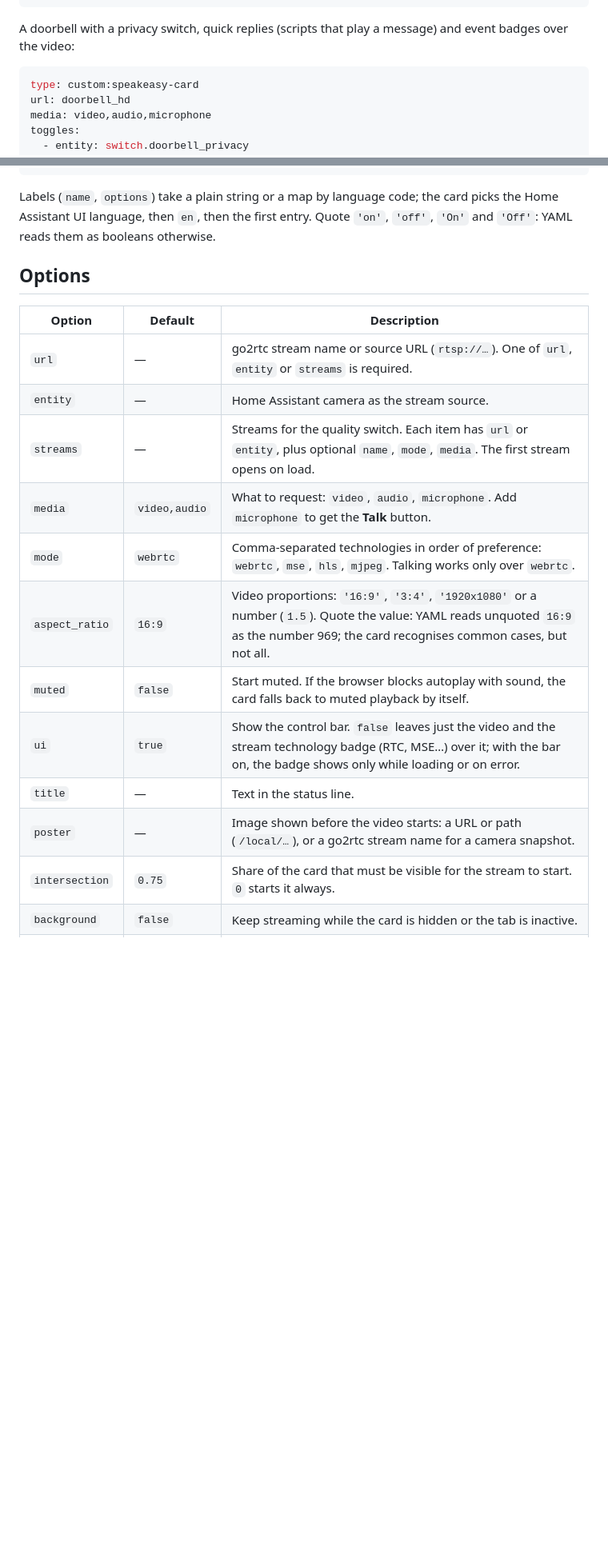
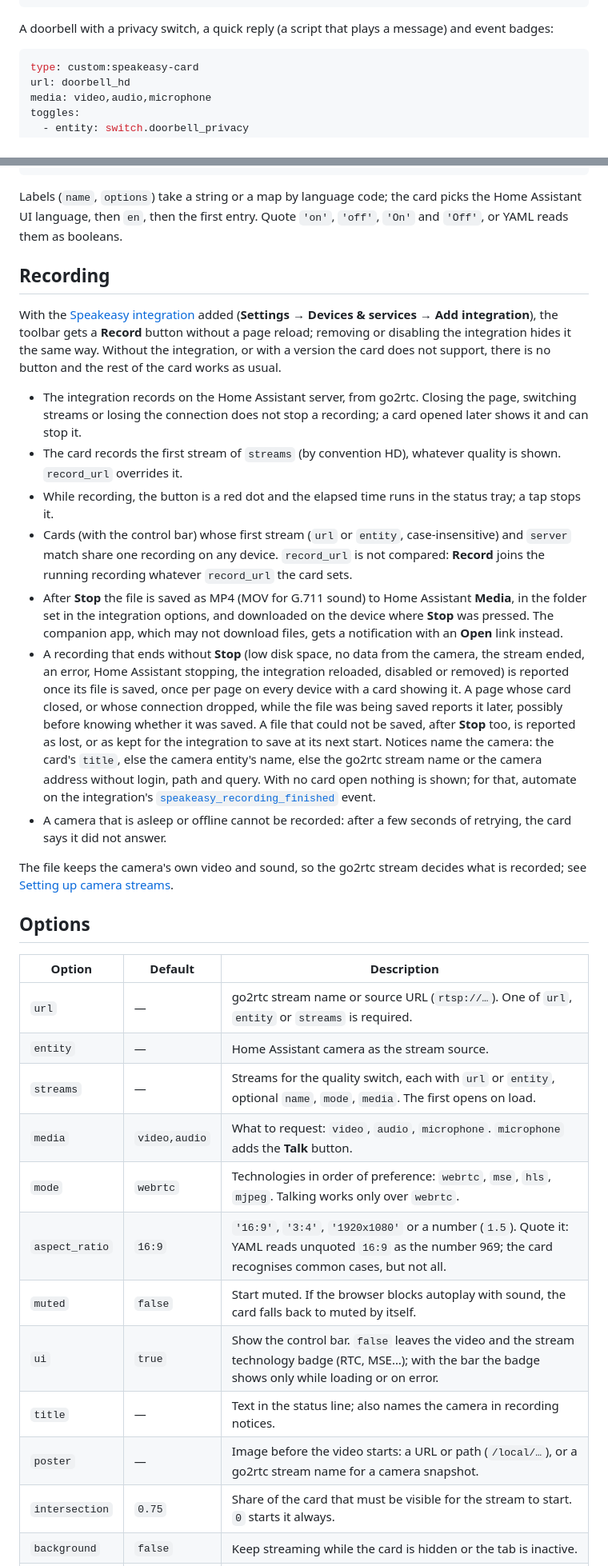
Before and after one commit to petrouv/ha-speakeasy-card, a Markdown page: README.md, 2 parts joined by grey strips. Shown at 80% size. GitHub-like rendering; blank space fills up the shorter version.

````diff
--- a/README.md
+++ b/README.md
@@ -97,7 +96,7 @@ toggles:
     on_states: ['on']
 ```
 
-A doorbell with a privacy switch, quick replies (scripts that play a message) and event badges over the video:
+A doorbell with a privacy switch, a quick reply (a script that plays a message) and event badges:
 
 ```yaml
 type: custom:speakeasy-card
@@ -118,7 +117,21 @@ indicators:
     icon: mdi:motion-sensor
 ```
 
-Labels (`name`, `options`) take a plain string or a map by language code; the card picks the Home Assistant UI language, then `en`, then the first entry. Quote `'on'`, `'off'`, `'On'` and `'Off'`: YAML reads them as booleans otherwise.
+Labels (`name`, `options`) take a string or a map by language code; the card picks the Home Assistant UI language, then `en`, then the first entry. Quote `'on'`, `'off'`, `'On'` and `'Off'`, or YAML reads them as booleans.
+
+## Recording
+
+With the [Speakeasy integration](https://github.com/petrouv/ha-speakeasy) added (**Settings → Devices & services → Add integration**), the toolbar gets a **Record** button without a page reload; removing or disabling the integration hides it the same way. Without the integration, or with a version the card does not support, there is no button and the rest of the card works as usual.
+
+- The integration records on the Home Assistant server, from go2rtc. Closing the page, switching streams or losing the connection does not stop a recording; a card opened later shows it and can stop it.
+- The card records the first stream of `streams` (by convention HD), whatever quality is shown. `record_url` overrides it.
+- While recording, the button is a red dot and the elapsed time runs in the status tray; a tap stops it.
+- Cards (with the control bar) whose first stream (`url` or `entity`, case-insensitive) and `server` match share one recording on any device. `record_url` is not compared: **Record** joins the running recording whatever `record_url` the card sets.
+- After **Stop** the file is saved as MP4 (MOV for G.711 sound) to Home Assistant **Media**, in the folder set in the integration options, and downloaded on the device where **Stop** was pressed. The companion app, which may not download files, gets a notification with an **Open** link instead.
+- A recording that ends without **Stop** (low disk space, no data from the camera, the stream ended, an error, Home Assistant stopping, the integration reloaded, disabled or removed) is reported once its file is saved, once per page on every device with a card showing it. A page whose card closed, or whose connection dropped, while the file was being saved reports it later, possibly before knowing whether it was saved. A file that could not be saved, after **Stop** too, is reported as lost, or as kept for the integration to save at its next start. Notices name the camera: the card's `title`, else the camera entity's name, else the go2rtc stream name or the camera address without login, path and query. With no card open nothing is shown; for that, automate on the integration's [`speakeasy_recording_finished`](https://github.com/petrouv/ha-speakeasy#event) event.
+- A camera that is asleep or offline cannot be recorded: after a few seconds of retrying, the card says it did not answer.
+
+The file keeps the camera's own video and sound, so the go2rtc stream decides what is recorded; see [Setting up camera streams](https://github.com/petrouv/ha-speakeasy#setting-up-camera-streams).
 
 ## Options
 
@@ -126,14 +139,14 @@ Labels (`name`, `options`) take a plain string or a map by language code; the ca
 |---|---|---|
 | `url` | — | go2rtc stream name or source URL (`rtsp://…`). One of `url`, `entity` or `streams` is required. |
 | `entity` | — | Home Assistant camera as the stream source. |
-| `streams` | — | Streams for the quality switch. Each item has `url` or `entity`, plus optional `name`, `mode`, `media`. The first stream opens on load. |
-| `media` | `video,audio` | What to request: `video`, `audio`, `microphone`. Add `microphone` to get the **Talk** button. |
-| `mode` | `webrtc` | Comma-separated technologies in order of preference: `webrtc`, `mse`, `hls`, `mjpeg`. Talking works only over `webrtc`. |
-| `aspect_ratio` | `16:9` | Video proportions: `'16:9'`, `'3:4'`, `'1920x1080'` or a number (`1.5`). Quote the value: YAML reads unquoted `16:9` as the number 969; the card recognises common cases, but not all. |
-| `muted` | `false` | Start muted. If the browser blocks autoplay with sound, the card falls back to muted playback by itself. |
-| `ui` | `true` | Show the control bar. `false` leaves just the video and the stream technology badge (RTC, MSE…) over it; with the bar on, the badge shows only while loading or on error. |
-| `title` | — | Text in the status line. |
-| `poster` | — | Image shown before the video starts: a URL or path (`/local/…`), or a go2rtc stream name for a camera snapshot. |
+| `streams` | — | Streams for the quality switch, each with `url` or `entity`, optional `name`, `mode`, `media`. The first opens on load. |
+| `media` | `video,audio` | What to request: `video`, `audio`, `microphone`. `microphone` adds the **Talk** button. |
+| `mode` | `webrtc` | Technologies in order of preference: `webrtc`, `mse`, `hls`, `mjpeg`. Talking works only over `webrtc`. |
+| `aspect_ratio` | `16:9` | `'16:9'`, `'3:4'`, `'1920x1080'` or a number (`1.5`). Quote it: YAML reads unquoted `16:9` as the number 969; the card recognises common cases, but not all. |
+| `muted` | `false` | Start muted. If the browser blocks autoplay with sound, the card falls back to muted by itself. |
+| `ui` | `true` | Show the control bar. `false` leaves the video and the stream technology badge (RTC, MSE…); with the bar the badge shows only while loading or on error. |
+| `title` | — | Text in the status line; also names the camera in recording notices. |
+| `poster` | — | Image before the video starts: a URL or path (`/local/…`), or a go2rtc stream name for a camera snapshot. |
 | `intersection` | `0.75` | Share of the card that must be visible for the stream to start. `0` starts it always. |
 | `background` | `false` | Keep streaming while the card is hidden or the tab is inactive. |
 | `server` | — | External go2rtc address for the WebRTC Camera integration. |
````
Also changed, not shown: other parts of README.md (+27 -27 lines), CONTRIBUTING.md (+2 -0 lines), images/camera-cat.jpg, images/doorbell-goose.jpg, 4 other files.
